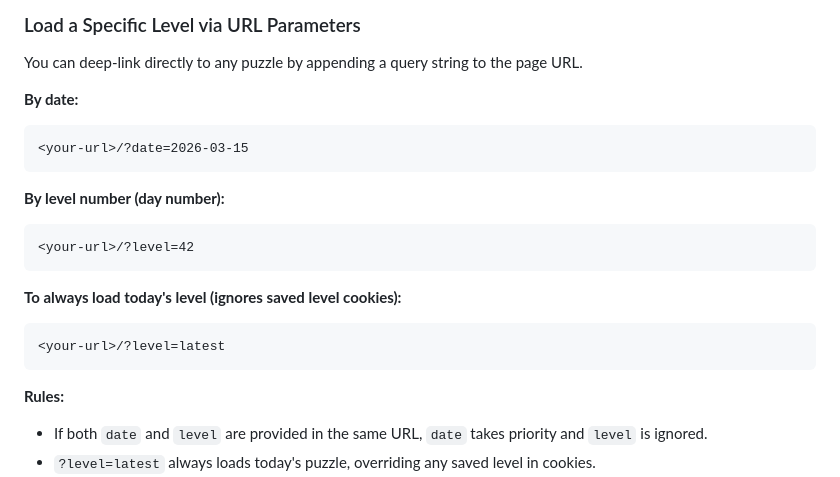
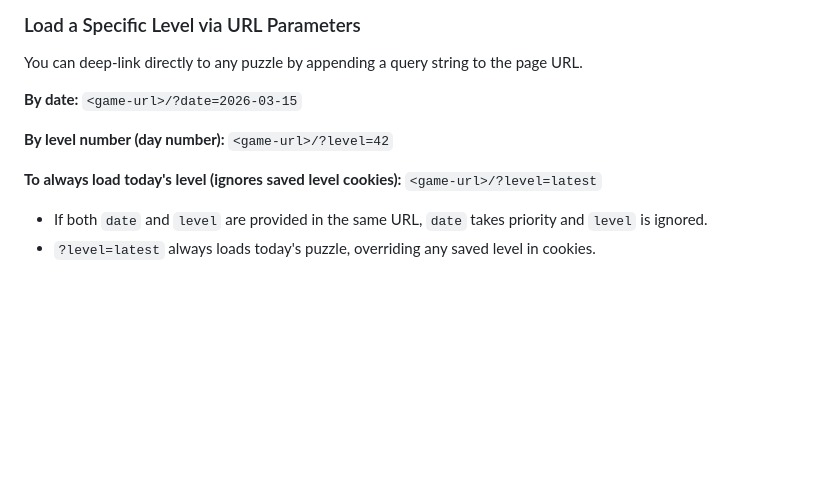
Before and after one commit to AvinZarlez/PenThePet, a Markdown page: docs/DEVELOPMENT.md, the part around the change. Rendered like a GitHub page; blank space fills up the shorter version.

Commit message:
markdown

````diff
--- a/docs/DEVELOPMENT.md
+++ b/docs/DEVELOPMENT.md
@@ -60,25 +60,11 @@ node scripts/generate-map.js --fresh --count 10 --date 2026-03-01 --size 9
 
 You can deep-link directly to any puzzle by appending a query string to the page URL.
 
-**By date:**
+**By date:** `<game-url>/?date=2026-03-15`
 
-```
-<your-url>/?date=2026-03-15
-```
+**By level number (day number):** `<game-url>/?level=42`
 
-**By level number (day number):**
-
-```
-<your-url>/?level=42
-```
-
-**To always load today's level (ignores saved level cookies):**
-
-```
-<your-url>/?level=latest
-```
-
-**Rules:**
+**To always load today's level (ignores saved level cookies):** `<game-url>/?level=latest`
 
 - If both `date` and `level` are provided in the same URL, `date` takes priority and `level` is ignored.
 - `?level=latest` always loads today's puzzle, overriding any saved level in cookies.
````
